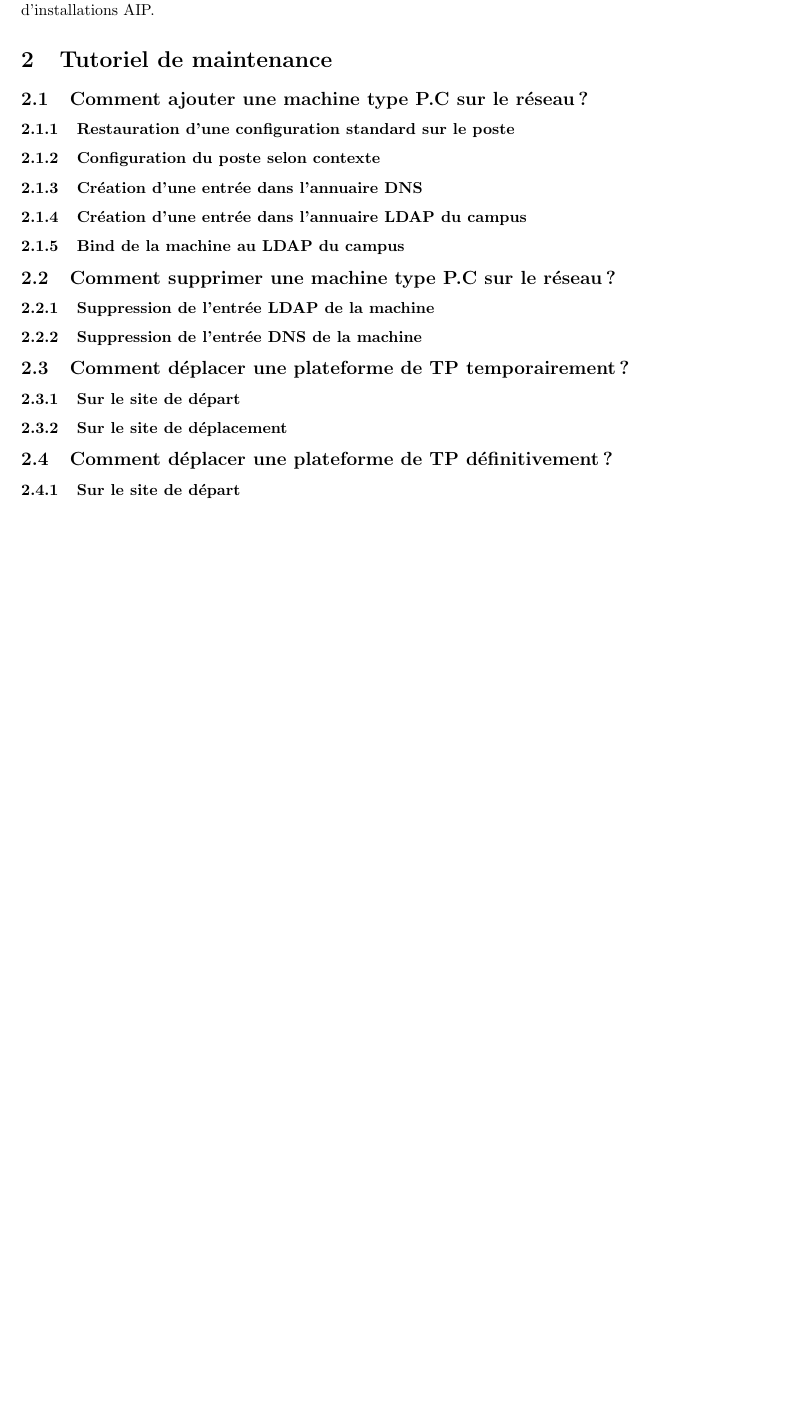
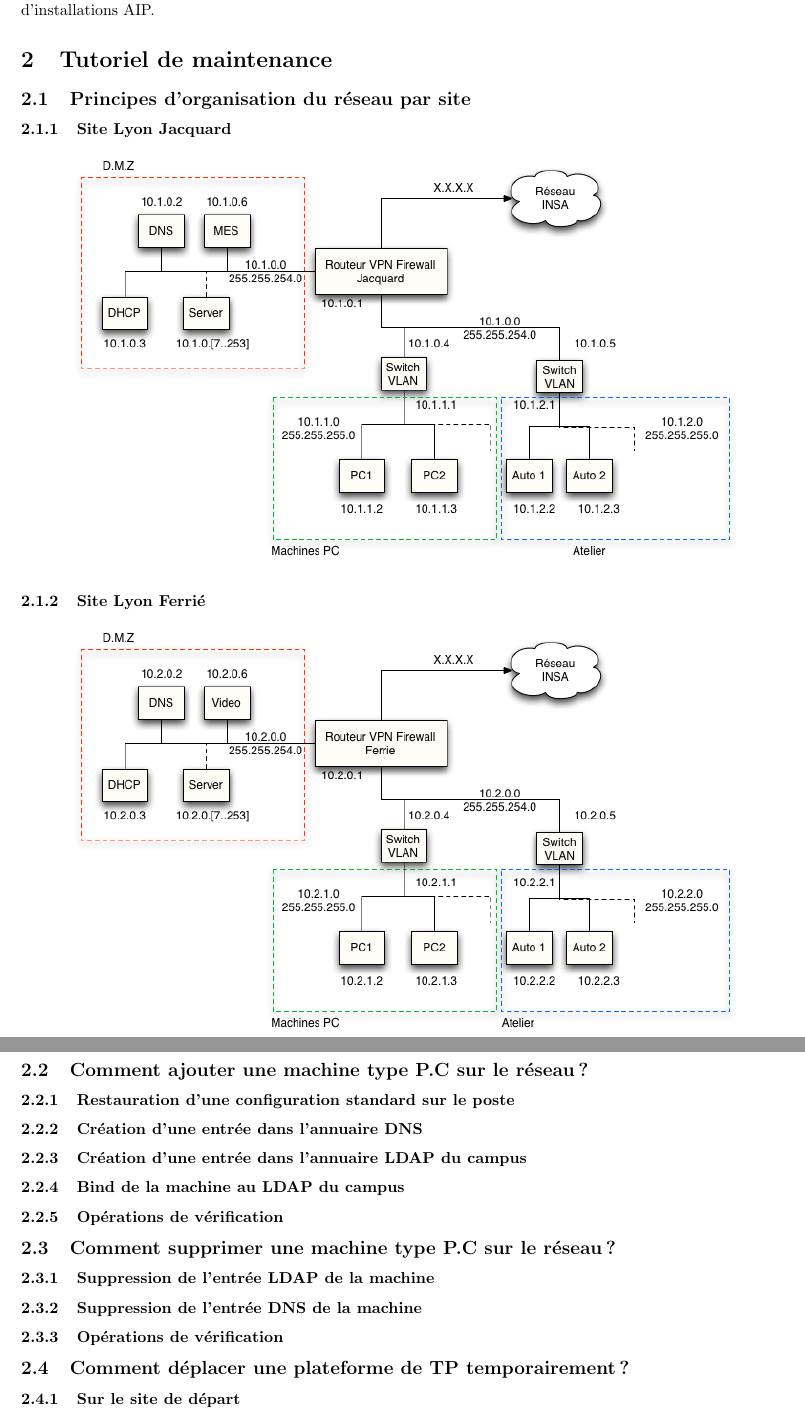
Before and after one commit to pafchocapic/4IF_AdminReseau, a LaTeX document (SpecifDNS/SpecifAndTutorial.tex): part of page 5 of 5 before the commit and two parts of pages 5 and 6 of 6 after it, the two joined at a grey line, cut so that both start at the same text, the shorter picture padded with empty space. Compiled offline with pdfLaTeX.

Commit message:
Reorganisation des figures + modifs

```diff
--- a/SpecifDNS/SpecifAndTutorial.tex
+++ b/SpecifDNS/SpecifAndTutorial.tex
@@ -181,3 +181,16 @@ Afin de garantir une qualité de service et une utilisabilté même si le site d
 
 \section{Tutoriel de maintenance}
 
+\subsection{Principes d'organisation du réseau par site}
+
+\subsubsection{Site Lyon Jacquard}
+
+\begin{center}
+\includegraphics[scale=0.6]{SiteJacquard.png}
+\end{center}
+
+\subsubsection{Site Lyon Ferrié}
+
+\begin{center}
+\includegraphics[scale=0.6]{SiteFerrie.png}
+\end{center}
@@ -188,4 +207,3 @@ Afin de garantir une qualité de service et une utilisabilté même si le site d
-\subsubsection{Configuration du poste selon contexte}
 
 \subsubsection{Création d'une entrée dans l'annuaire DNS}
 
@@ -193,19 +211,17 @@ Afin de garantir une qualité de service et une utilisabilté même si le site d
 
 \subsubsection{Bind de la machine au LDAP du campus}
 
+\subsubsection{Opérations de vérification}
+
 \subsection{Comment supprimer une machine type P.C sur le réseau ?}
 
 \subsubsection{Suppression de l'entrée LDAP de la machine}
 
 \subsubsection{Suppression de l'entrée DNS de la machine}
 
+\subsubsection{Opérations de vérification}
+
 \subsection{Comment déplacer une plateforme de TP temporairement ?}
-
-\subsubsection{Sur le site de départ}
-
-\subsubsection{Sur le site de déplacement}
-
-\subsection{Comment déplacer une plateforme de TP définitivement ?}
 
 \subsubsection{Sur le site de départ}
 
```
Also changed, not shown: SpecifDNS/SiteFerrie.png (renamed from SiteFerrie.png), SpecifDNS/SiteJacquard.png (renamed from SiteJacquard.png), SpecifDNS/SiteRoanne.png (renamed from SiteRoanne.png), SpecifDNS/SpecifAndTutorial.tex (8 more changed lines).
